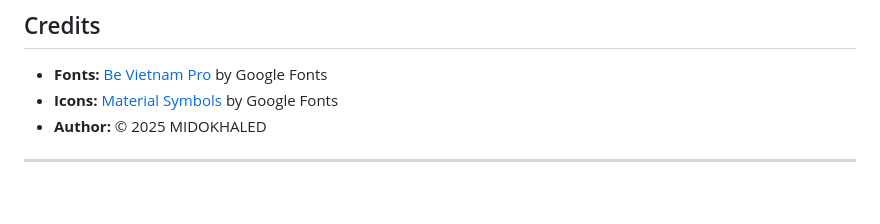
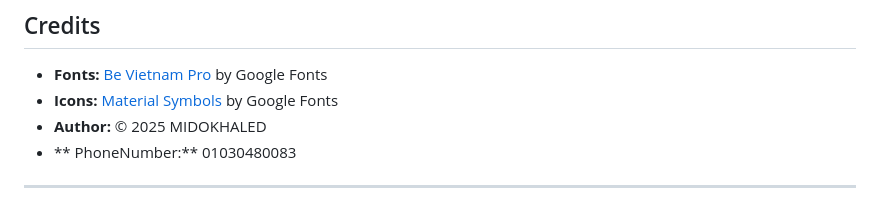
Before and after one commit to midokhaled70/Dashboard, a Markdown page: README.md, the part around the change. Drawn GitHub-style.

```diff
--- a/README.md
+++ b/README.md
@@ -135,5 +135,6 @@ loadMoreBtn.addEventListener("click", () => {
 * **Fonts:** [Be Vietnam Pro](https://fonts.google.com/specimen/Be+Vietnam+Pro) by Google Fonts
 * **Icons:** [Material Symbols](https://fonts.google.com/icons) by Google Fonts
 * **Author:** © 2025 MIDOKHALED
+* ** PhoneNumber:** 01030480083
 
 ---
```
